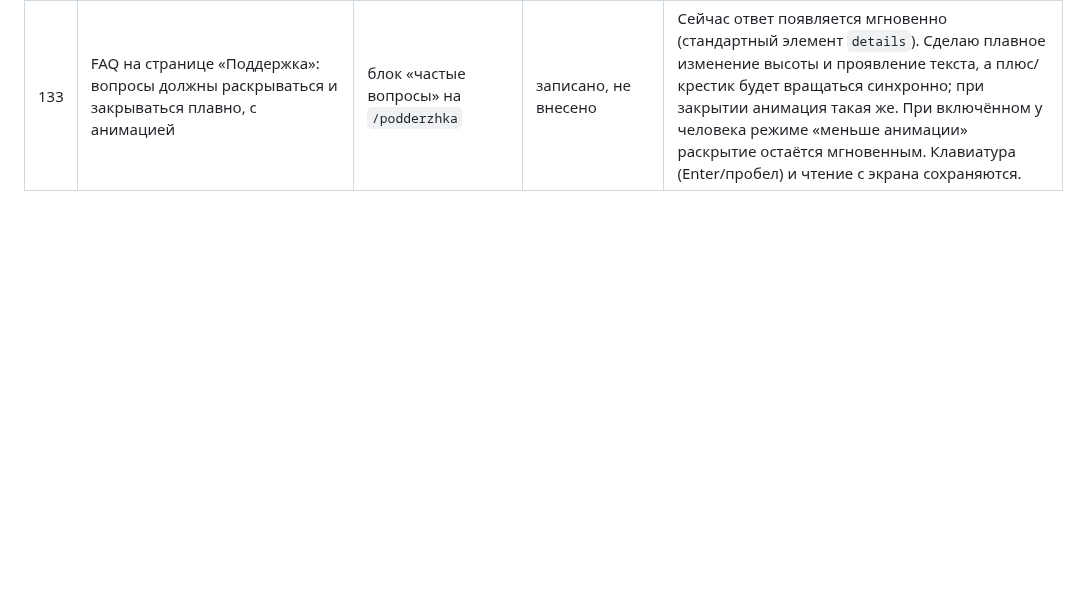
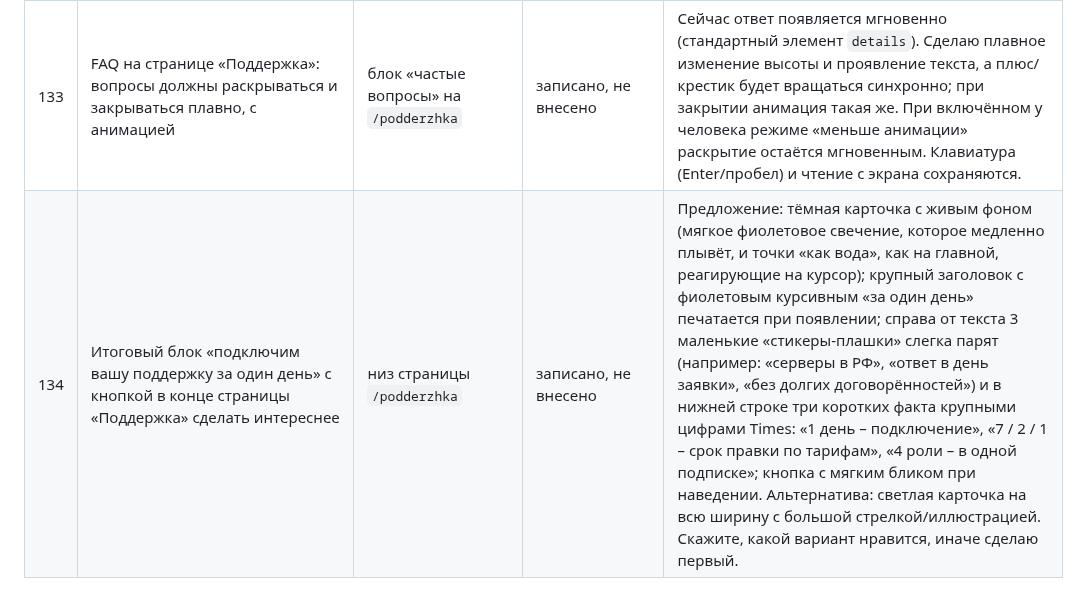
Before and after one commit to nikolaevdesign1/doska, a Markdown page: ПРАВКИ.md, the part around the change. Drawn GitHub-style; blank space fills up the shorter version.

Commit message:
Правка 134: итоговый блок поддержки (только запись)
Co-Authored-By: Claude Sonnet 5.5 <noreply@anthropic.com>
Claude-Session: https://claude.ai/code/session_01Uautk3qx7R2iW8qtg96AsK

```diff
--- a/ПРАВКИ.md
+++ b/ПРАВКИ.md
@@ -137,3 +137,4 @@
 | 131 | Таблица плана на странице «Поддержка»: заголовок «планы на 4 квартал», строки по списку пользователя (заменяют прежний черновик из Linear) | страница \`/podderzhka\`, блок с таблицей | записано, не внесено | Подзаголовок: «Что запускаем и что интегрируем в ноябре и декабре». НОЯБРЬ: 1) защита, резервные копии по расписанию, мониторинг (запланировано); 2) оплата прямо из личного кабинета, без заявки оператору (запланировано); 3) автоматизированная аналитика сайта: события, тепловые карты, дашборд (запланировано); 4) уведомления о выполненных правках на почту и в мессенджер (запланировано). ДЕКАБРЬ: 5) подключение нескольких ролей к личному кабинету (запланировано); 6) подтверждение в один клик, «принять» или «на доработку», затем публикация (в работе); 7) предпросмотр сайта на каждый спринт (запланировано); 8) создание вариантов изменений блока по одному клику (запланировано); 9) создание промо-лендингов по одному промпту (запланировано); 10) интеграция с Tilda (запланировано); 11) создание дизайн-систем для сторонних AI (запланировано). Статус «запланировано» поставлю там, где вы его не указали. Поправлю опечатки: «промо-лендингов», «сторонних». Формулировку 11 уточните: «дизайн-систем для сторонних AI-сервисов» или иначе. |
 | 132 | Тарифы поддержки: увеличить отступ над блоком (от таблицы планов) и указать сроки выполнения задачи: Базовый – 7 дней, Стандарт – 2 дня, Ультима – на следующий день (при заявке до 16:00 по Москве) | страница `/podderzhka` и вкладка «Техническая поддержка» на главной | записано, не внесено | Заменю нынешние формулировки сроков («до 2 рабочих дней», «на следующий рабочий день», «реакция в течение часа») на новые отдельной первой строкой «Срок выполнения задачи: …» в карточке. Заодно поправлю ответ в FAQ про сроки и подпись «Реакция в течение часа» у Ультимы (она противоречит новому сроку). Вопрос: 7 и 2 дня считать рабочими или календарными? По умолчанию напишу «рабочих дней». |
 | 133 | FAQ на странице «Поддержка»: вопросы должны раскрываться и закрываться плавно, с анимацией | блок «частые вопросы» на `/podderzhka` | записано, не внесено | Сейчас ответ появляется мгновенно (стандартный элемент `details`). Сделаю плавное изменение высоты и проявление текста, а плюс/крестик будет вращаться синхронно; при закрытии анимация такая же. При включённом у человека режиме «меньше анимации» раскрытие остаётся мгновенным. Клавиатура (Enter/пробел) и чтение с экрана сохраняются. |
+| 134 | Итоговый блок «подключим вашу поддержку за один день» с кнопкой в конце страницы «Поддержка» сделать интереснее | низ страницы `/podderzhka` | записано, не внесено | Предложение: тёмная карточка с живым фоном (мягкое фиолетовое свечение, которое медленно плывёт, и точки «как вода», как на главной, реагирующие на курсор); крупный заголовок с фиолетовым курсивным «за один день» печатается при появлении; справа от текста 3 маленькие «стикеры-плашки» слегка парят (например: «серверы в РФ», «ответ в день заявки», «без долгих договорённостей») и в нижней строке три коротких факта крупными цифрами Times: «1 день – подключение», «7 / 2 / 1 – срок правки по тарифам», «4 роли – в одной подписке»; кнопка с мягким бликом при наведении. Альтернатива: светлая карточка на всю ширину с большой стрелкой/иллюстрацией. Скажите, какой вариант нравится, иначе сделаю первый. |
```
